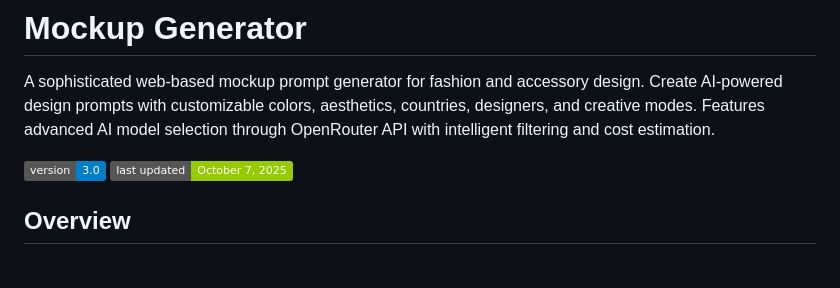
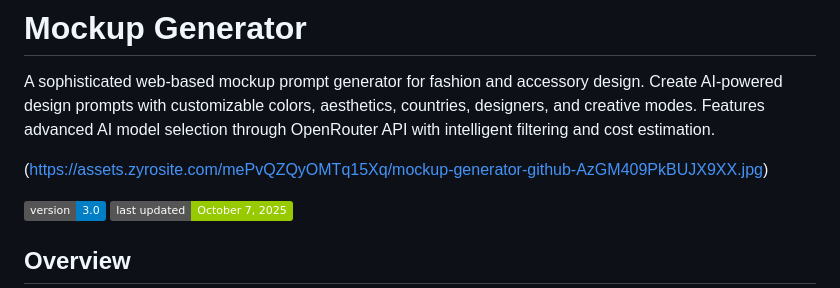
Before and after one commit to maxvintan/mockup-generator, a Markdown page: README.md, the part around the change. Drawn GitHub-style; badges without logos; blank space fills up the shorter version.

```diff
--- a/README.md
+++ b/README.md
@@ -1,6 +1,8 @@
 # Mockup Generator
 
 A sophisticated web-based mockup prompt generator for fashion and accessory design. Create AI-powered design prompts with customizable colors, aesthetics, countries, designers, and creative modes. Features advanced AI model selection through OpenRouter API with intelligent filtering and cost estimation.
+
+(https://assets.zyrosite.com/mePvQZQyOMTq15Xq/mockup-generator-github-AzGM409PkBUJX9XX.jpg)
 
 ![Version](https://img.shields.io/badge/version-3.0-blue.svg)
 ![Last Updated](https://img.shields.io/badge/last_updated-October_7,_2025-green.svg)
```
